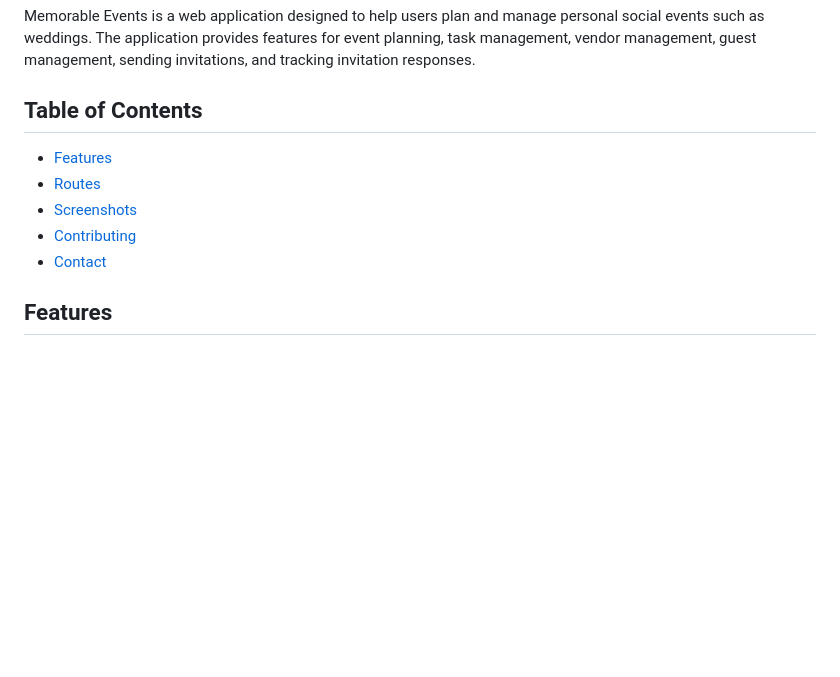
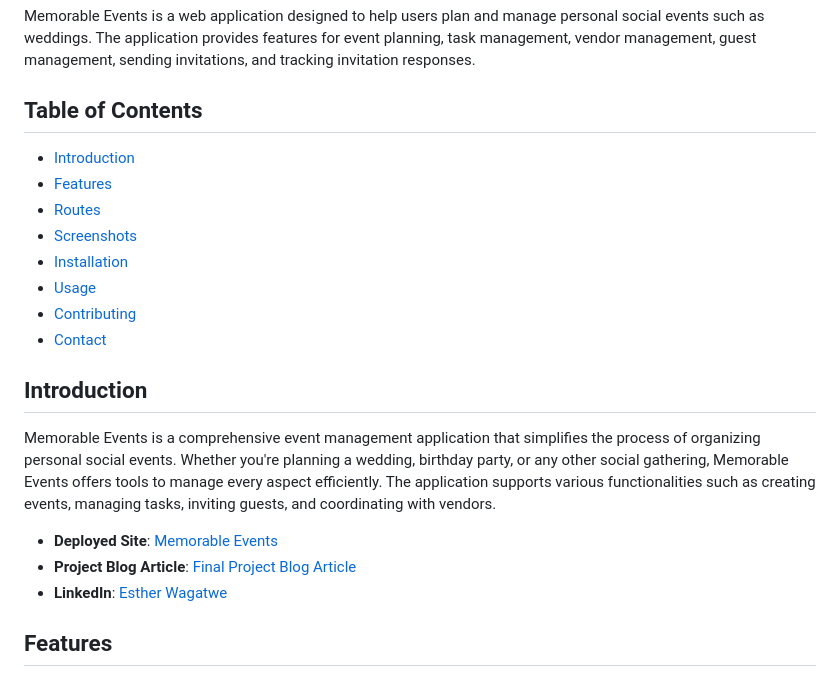
Before and after one commit to Esther-Wagatwe/memorable_events, a Markdown page: README.md, the part around the change printed below. Drawn GitHub-style; blank space fills up the shorter version.

```diff
--- a/README.md
+++ b/README.md
@@ -4,11 +4,22 @@ Memorable Events is a web application designed to help users plan and manage per
 
 ## Table of Contents
 
+- [Introduction](#introduction)
 - [Features](#features)
 - [Routes](#routes)
 - [Screenshots](#screenshots)
+- [Installation](#installation)
+- [Usage](#usage)
 - [Contributing](#contributing)
 - [Contact](#contact)
+
+## Introduction
+
+Memorable Events is a comprehensive event management application that simplifies the process of organizing personal social events. Whether you're planning a wedding, birthday party, or any other social gathering, Memorable Events offers tools to manage every aspect efficiently. The application supports various functionalities such as creating events, managing tasks, inviting guests, and coordinating with vendors.
+
+- **Deployed Site**: [Memorable Events](http://52.91.124.142:8000/)
+- **Project Blog Article**: [Final Project Blog Article](https://www.linkedin.com/pulse/memorable-events-comprehensive-event-management-web-app-wagatwe-hyf3f/)
+- **LinkedIn**: [Esther Wagatwe](https://www.linkedin.com/in/esther-wagatwe/)
 
 ## Features
 
```
Also changed, not shown: other parts of README.md (+69 -4 lines).
